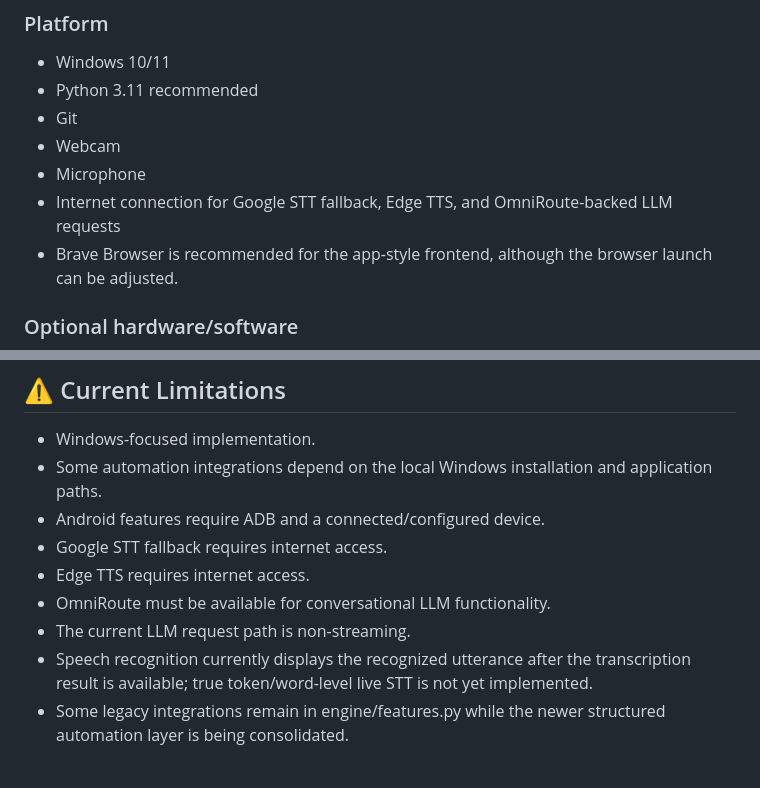
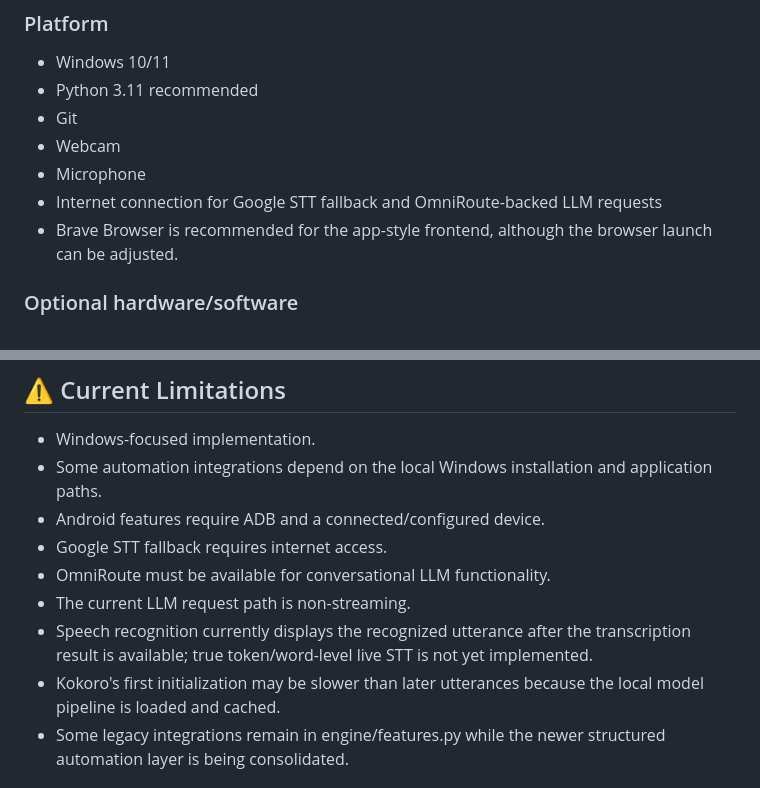
Before and after one commit to AbhiDevLab/J.A.R.V.I.S, a Markdown page: README.md, 2 parts joined by grey strips. Rendered like a GitHub page.

```diff
--- a/README.md
+++ b/README.md
@@ -172,7 +174,7 @@ J.A.R.V.I.S/
 - Git
 - Webcam
 - Microphone
-- Internet connection for Google STT fallback, Edge TTS, and OmniRoute-backed LLM requests
+- Internet connection for Google STT fallback and OmniRoute-backed LLM requests
 - Brave Browser is recommended for the app-style frontend, although the browser launch can be adjusted.
 
 ### Optional hardware/software
@@ -415,10 +422,10 @@ The project is currently designed for **personal/local Windows use**, not as a m
 - Some automation integrations depend on the local Windows installation and application paths.
 - Android features require ADB and a connected/configured device.
 - Google STT fallback requires internet access.
-- Edge TTS requires internet access.
 - OmniRoute must be available for conversational LLM functionality.
 - The current LLM request path is non-streaming.
 - Speech recognition currently displays the recognized utterance after the transcription result is available; true token/word-level live STT is not yet implemented.
+- Kokoro's first initialization may be slower than later utterances because the local model pipeline is loaded and cached.
 - Some legacy integrations remain in engine/features.py while the newer structured automation layer is being consolidated.
 
 ## 🛠️ Development Status
```
Also changed, not shown: other parts of README.md (+17 -10 lines).
